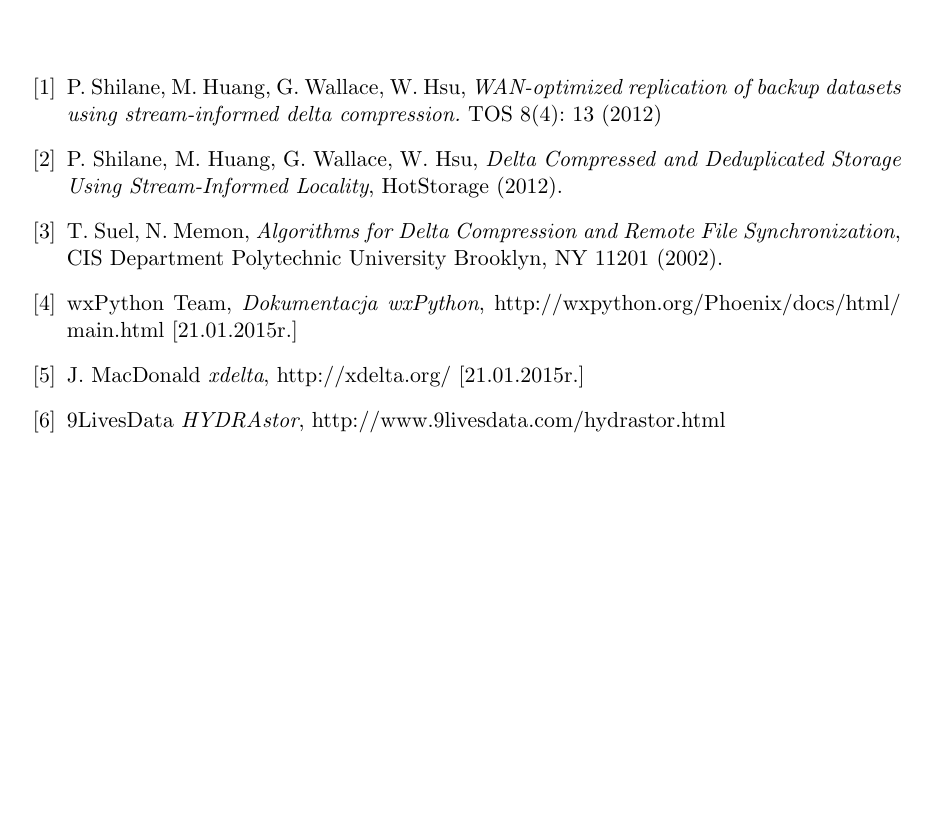
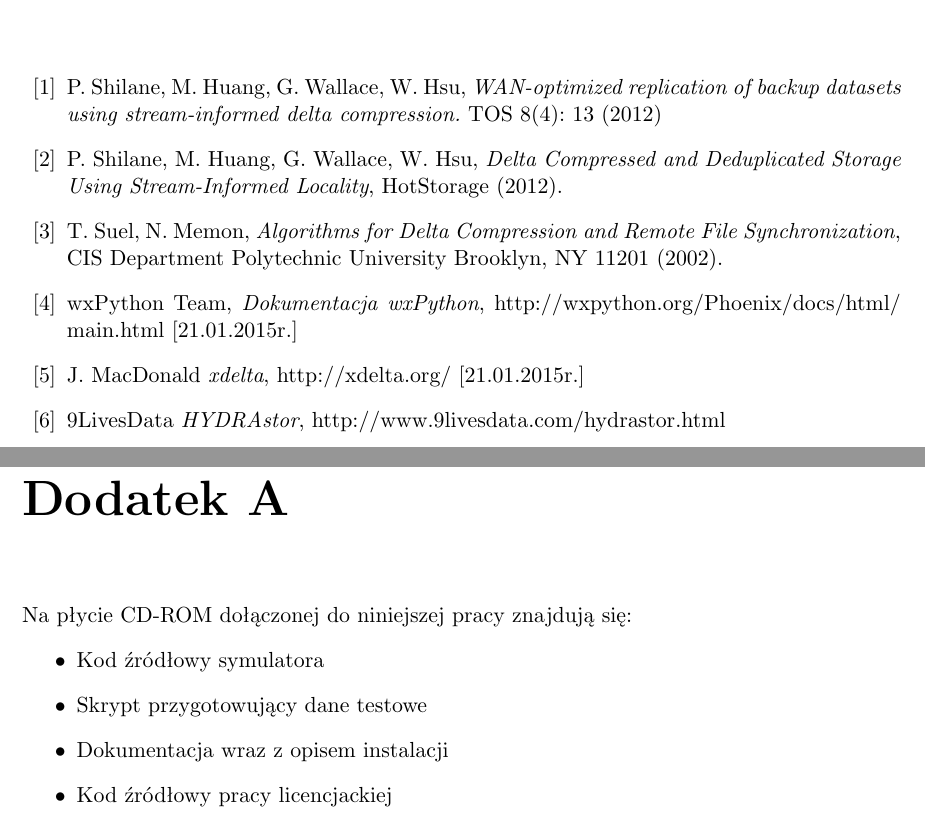
Before and after one commit to zpp-2014-15/deltacompression, a LaTeX thesis (thesis/thesis.tex): part of page 33 of 33 before the commit and two parts of pages 33 and 35 of 35 after it, the two joined at a grey line, cut so that both start at the same text, the shorter picture padded with empty space. Compiled offline with pdfLaTeX; the source files are stored in an older character set and shown here as Unicode.

Commit message:
Added appendix with cdrom

```diff
--- a/thesis/thesis.tex
+++ b/thesis/thesis.tex
@@ -444,6 +444,19 @@
 
 \end{thebibliography}
 
+\appendix
+\chapter*{Dodatek A}
+Na płycie CD-ROM dołączonej do niniejszej pracy znajdują się:
+	\begin{itemize}
+		\item
+			Kod źródłowy symulatora
+		\item
+			Skrypt przygotowujący dane testowe
+		\item
+			Dokumentacja wraz z opisem instalacji
+		\item
+			Kod źródłowy pracy licencjackiej
+	\end{itemize}
 \end{document}
 
 
```
